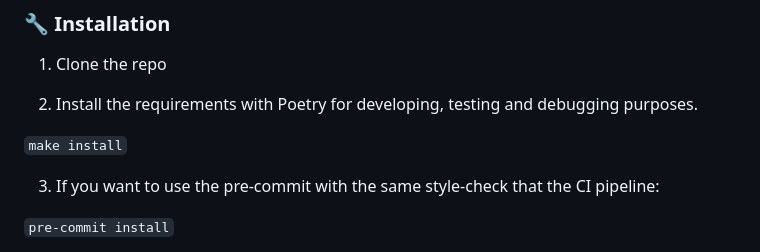
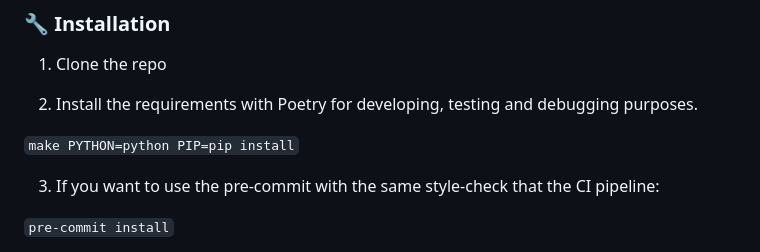
Before and after one commit to asacristani/fastapi-rocket-boilerplate, a Markdown page: README.md, the part around the change. GitHub-like rendering.

```diff
--- a/README.md
+++ b/README.md
@@ -79,7 +79,7 @@ and in Google Cloud by Pulumi.
 
 2. Install the requirements with Poetry for developing, testing and debugging purposes.
 
-`make install`
+`make PYTHON=python PIP=pip install`
 
 3. If you want to use the pre-commit with the same style-check that the CI pipeline:
 
```
